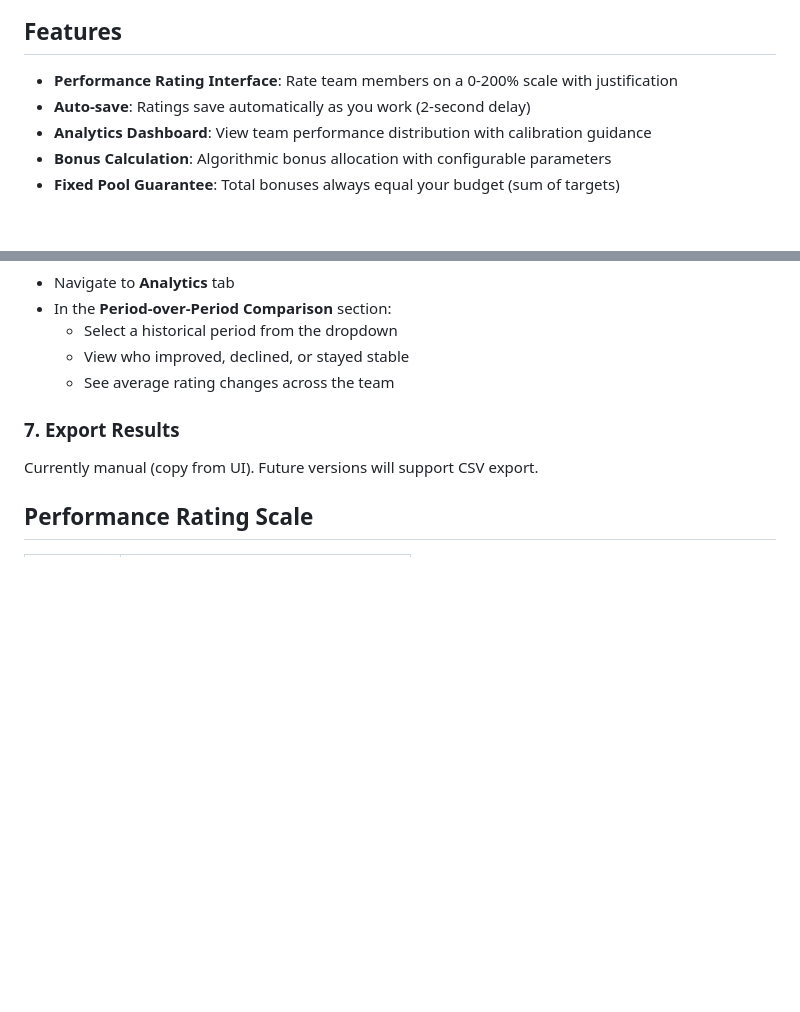
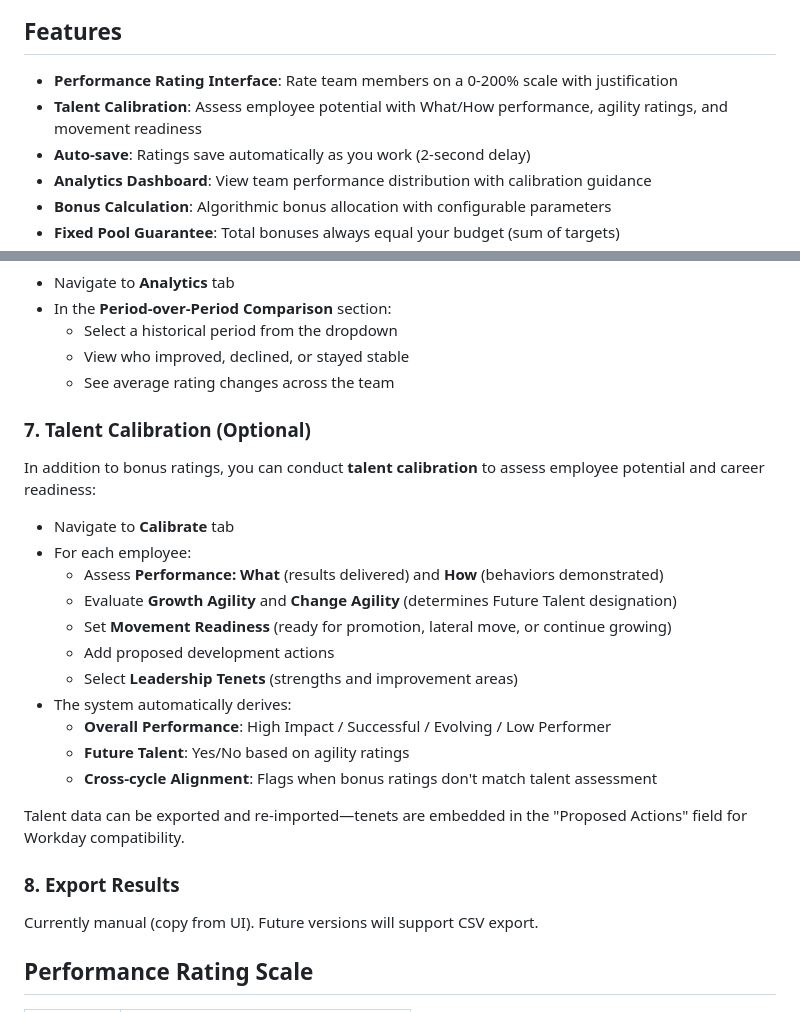
Before and after one commit to adereis/performance-rating-and-bonus, a Markdown page: README.md, 2 parts joined by grey strips. Drawn GitHub-style; blank space fills up the shorter version.

Commit message:
Add talent calibration section to README
Improves user discoverability by documenting the talent calibration
workflow: What/How assessment, agility ratings, movement readiness,
and Workday export compatibility.

Co-Authored-By: Claude Opus 4.5 <noreply@anthropic.com>

```diff
--- a/README.md
+++ b/README.md
@@ -5,6 +5,7 @@ A web-based tool for managers to conduct performance reviews and calculate team
 ## Features
 
 - **Performance Rating Interface**: Rate team members on a 0-200% scale with justification
+- **Talent Calibration**: Assess employee potential with What/How performance, agility ratings, and movement readiness
 - **Auto-save**: Ratings save automatically as you work (2-second delay)
 - **Analytics Dashboard**: View team performance distribution with calibration guidance
 - **Bonus Calculation**: Algorithmic bonus allocation with configurable parameters
@@ -230,7 +231,25 @@ This:
   - View who improved, declined, or stayed stable
   - See average rating changes across the team
 
-### 7. Export Results
+### 7. Talent Calibration (Optional)
+
+In addition to bonus ratings, you can conduct **talent calibration** to assess employee potential and career readiness:
+
+- Navigate to **Calibrate** tab
+- For each employee:
+  - Assess **Performance: What** (results delivered) and **How** (behaviors demonstrated)
+  - Evaluate **Growth Agility** and **Change Agility** (determines Future Talent designation)
+  - Set **Movement Readiness** (ready for promotion, lateral move, or continue growing)
+  - Add proposed development actions
+  - Select **Leadership Tenets** (strengths and improvement areas)
+- The system automatically derives:
+  - **Overall Performance**: High Impact / Successful / Evolving / Low Performer
+  - **Future Talent**: Yes/No based on agility ratings
+  - **Cross-cycle Alignment**: Flags when bonus ratings don't match talent assessment
+
+Talent data can be exported and re-imported—tenets are embedded in the "Proposed Actions" field for Workday compatibility.
+
+### 8. Export Results
 
 Currently manual (copy from UI). Future versions will support CSV export.
 
```
